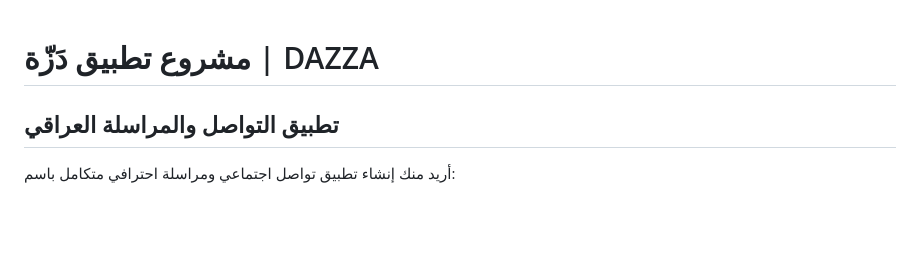
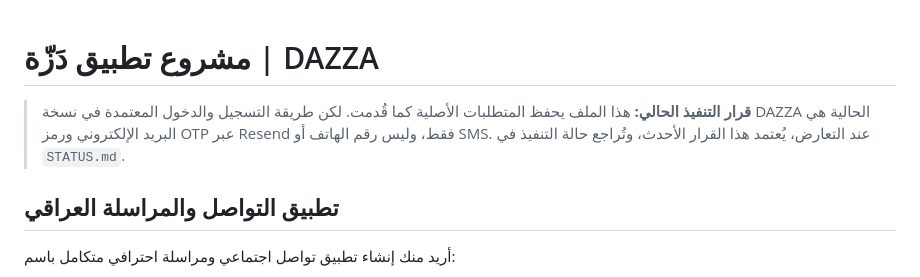
Before and after one commit to tk7-99/ve, a Markdown page: docs/ORIGINAL_REQUIREMENTS.ar.md, the part around the change. GitHub-like rendering; blank space fills up the shorter version.

Commit message:
Record email-only authentication decision

```diff
--- a/docs/ORIGINAL_REQUIREMENTS.ar.md
+++ b/docs/ORIGINAL_REQUIREMENTS.ar.md
@@ -1,4 +1,6 @@
 # مشروع تطبيق دَزّة | DAZZA
+> **قرار التنفيذ الحالي:** هذا الملف يحفظ المتطلبات الأصلية كما قُدمت. لكن طريقة التسجيل والدخول المعتمدة في نسخة DAZZA الحالية هي البريد الإلكتروني ورمز OTP عبر Resend فقط، وليس رقم الهاتف أو SMS. عند التعارض، يُعتمد هذا القرار الأحدث، وتُراجع حالة التنفيذ في `STATUS.md`.
+
 ## تطبيق التواصل والمراسلة العراقي
 
 أريد منك إنشاء تطبيق تواصل اجتماعي ومراسلة احترافي متكامل باسم:
```
